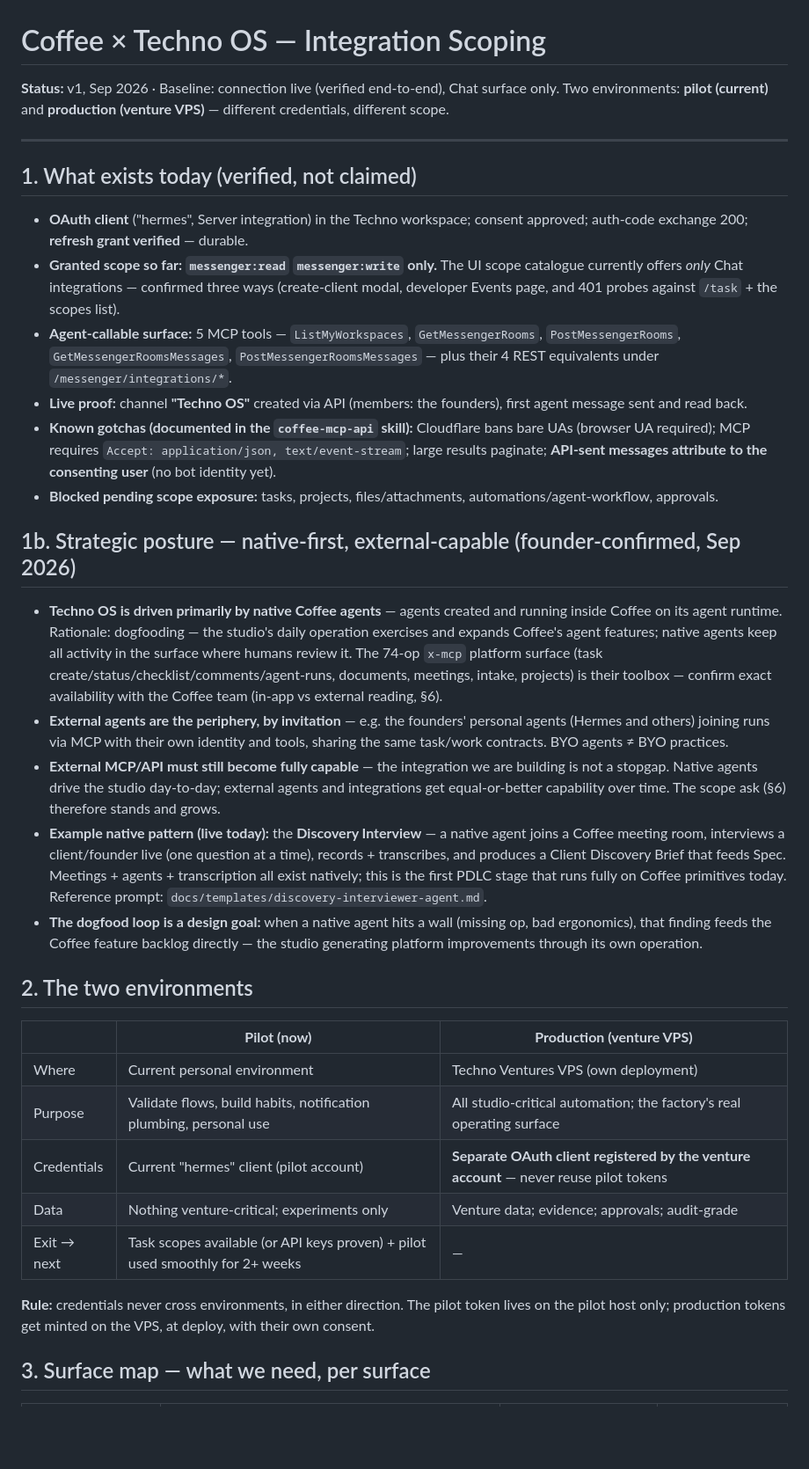
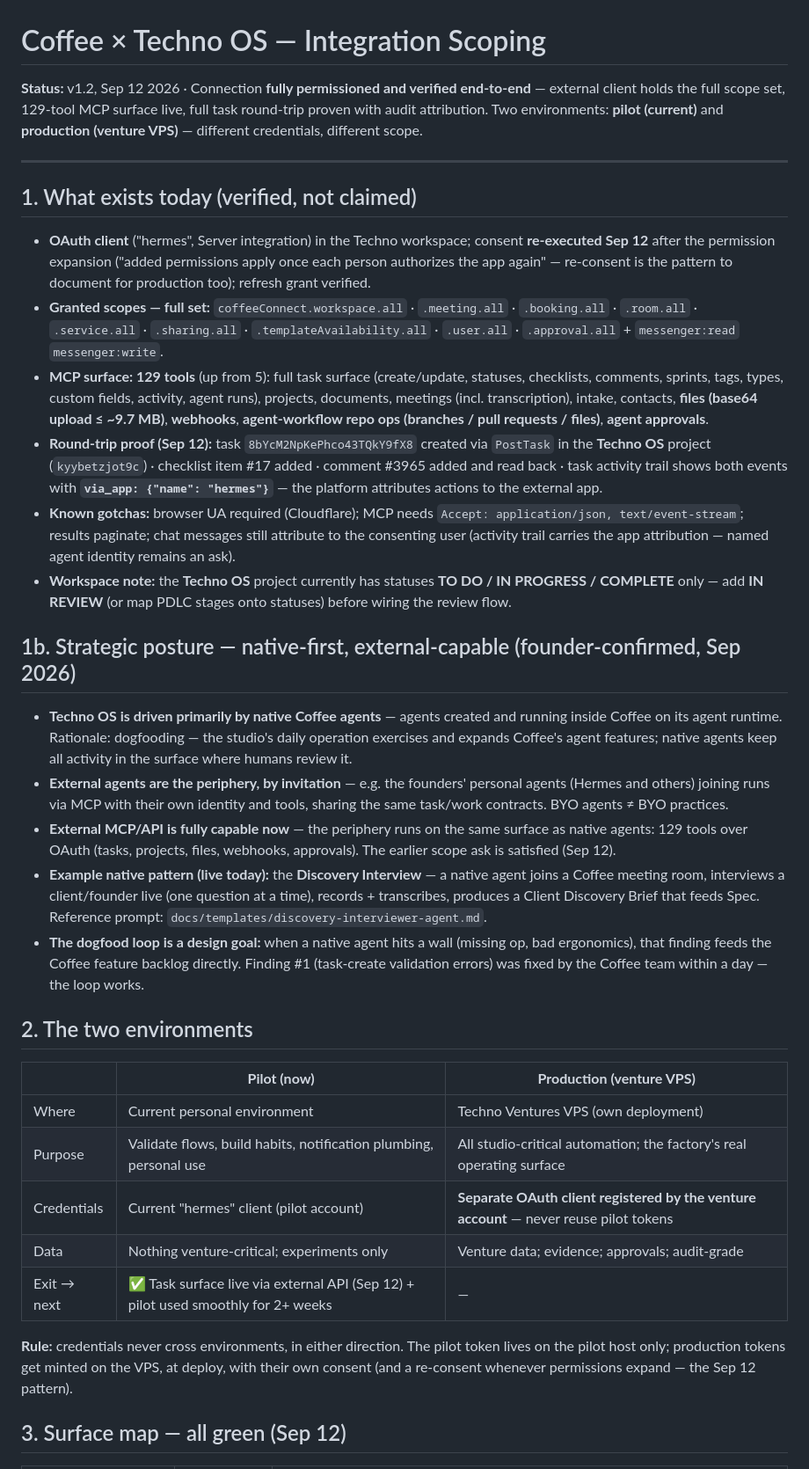
Before and after one commit to technodotventures/techno-factory, a Markdown page: docs/coffee-integration.md, the part around one of its changes. Shown at 88% size. Rendered like a GitHub page; blank space fills up the shorter version.

```diff
--- a/docs/coffee-integration.md
+++ b/docs/coffee-integration.md
@@ -1,25 +1,25 @@
 # Coffee × Techno OS — Integration Scoping
 
-**Status:** v1, Sep 2026 · Baseline: connection live (verified end-to-end), Chat surface only. Two environments: **pilot (current)** and **production (venture VPS)** — different credentials, different scope.
+**Status:** v1.2, Sep 12 2026 · Connection **fully permissioned and verified end-to-end** — external client holds the full scope set, 129-tool MCP surface live, full task round-trip proven with audit attribution. Two environments: **pilot (current)** and **production (venture VPS)** — different credentials, different scope.
 
 ---
 
 ## 1. What exists today (verified, not claimed)
 
-- **OAuth client** ("hermes", Server integration) in the Techno workspace; consent approved; auth-code exchange 200; **refresh grant verified** — durable.
-- **Granted scope so far: `messenger:read` `messenger:write` only.** The UI scope catalogue currently offers *only* Chat integrations — confirmed three ways (create-client modal, developer Events page, and 401 probes against `/task` + the scopes list).
-- **Agent-callable surface:** 5 MCP tools — `ListMyWorkspaces`, `GetMessengerRooms`, `PostMessengerRooms`, `GetMessengerRoomsMessages`, `PostMessengerRoomsMessages` — plus their 4 REST equivalents under `/messenger/integrations/*`.
-- **Live proof:** channel **"Techno OS"** created via API (members: the founders), first agent message sent and read back.
-- **Known gotchas (documented in the `coffee-mcp-api` skill):** Cloudflare bans bare UAs (browser UA required); MCP requires `Accept: application/json, text/event-stream`; large results paginate; **API-sent messages attribute to the consenting user** (no bot identity yet).
-- **Blocked pending scope exposure:** tasks, projects, files/attachments, automations/agent-workflow, approvals.
+- **OAuth client** ("hermes", Server integration) in the Techno workspace; consent **re-executed Sep 12** after the permission expansion ("added permissions apply once each person authorizes the app again" — re-consent is the pattern to document for production too); refresh grant verified.
+- **Granted scopes — full set:** `coffeeConnect.workspace.all` · `.meeting.all` · `.booking.all` · `.room.all` · `.service.all` · `.sharing.all` · `.templateAvailability.all` · `.user.all` · `.approval.all` + `messenger:read` `messenger:write`.
+- **MCP surface: 129 tools** (up from 5): full task surface (create/update, statuses, checklists, comments, sprints, tags, types, custom fields, activity, agent runs), projects, documents, meetings (incl. transcription), intake, contacts, **files (base64 upload ≤ ~9.7 MB)**, **webhooks**, **agent-workflow repo ops (branches / pull requests / files)**, **agent approvals**.
+- **Round-trip proof (Sep 12):** task `8bYcM2NpKePhco43TQkY9fX8` created via `PostTask` in the **Techno OS** project (`kyybetzjot9c`) · checklist item #17 added · comment #3965 added and read back · task activity trail shows both events with **`via_app: {"name": "hermes"}`** — the platform attributes actions to the external app.
+- **Known gotchas:** browser UA required (Cloudflare); MCP needs `Accept: application/json, text/event-stream`; results paginate; chat messages still attribute to the consenting user (activity trail carries the app attribution — named agent identity remains an ask).
+- **Workspace note:** the **Techno OS** project currently has statuses **TO DO / IN PROGRESS / COMPLETE** only — add **IN REVIEW** (or map PDLC stages onto statuses) before wiring the review flow.
 
 ## 1b. Strategic posture — native-first, external-capable (founder-confirmed, Sep 2026)
 
-- **Techno OS is driven primarily by native Coffee agents** — agents created and running inside Coffee on its agent runtime. Rationale: dogfooding — the studio's daily operation exercises and expands Coffee's agent features; native agents keep all activity in the surface where humans review it. The 74-op `x-mcp` platform surface (task create/status/checklist/comments/agent-runs, documents, meetings, intake, projects) is their toolbox — confirm exact availability with the Coffee team (in-app vs external reading, §6).
+- **Techno OS is driven primarily by native Coffee agents** — agents created and running inside Coffee on its agent runtime. Rationale: dogfooding — the studio's daily operation exercises and expands Coffee's agent features; native agents keep all activity in the surface where humans review it.
 - **External agents are the periphery, by invitation** — e.g. the founders' personal agents (Hermes and others) joining runs via MCP with their own identity and tools, sharing the same task/work contracts. BYO agents ≠ BYO practices.
-- **External MCP/API must still become fully capable** — the integration we are building is not a stopgap. Native agents drive the studio day-to-day; external agents and integrations get equal-or-better capability over time. The scope ask (§6) therefore stands and grows.
-- **Example native pattern (live today):** the **Discovery Interview** — a native agent joins a Coffee meeting room, interviews a client/founder live (one question at a time), records + transcribes, and produces a Client Discovery Brief that feeds Spec. Meetings + agents + transcription all exist natively; this is the first PDLC stage that runs fully on Coffee primitives today. Reference prompt: `docs/templates/discovery-interviewer-agent.md`.
-- **The dogfood loop is a design goal:** when a native agent hits a wall (missing op, bad ergonomics), that finding feeds the Coffee feature backlog directly — the studio generating platform improvements through its own operation.
+- **External MCP/API is fully capable now** — the periphery runs on the same surface as native agents: 129 tools over OAuth (tasks, projects, files, webhooks, approvals). The earlier scope ask is satisfied (Sep 12).
+- **Example native pattern (live today):** the **Discovery Interview** — a native agent joins a Coffee meeting room, interviews a client/founder live (one question at a time), records + transcribes, produces a Client Discovery Brief that feeds Spec. Reference prompt: `docs/templates/discovery-interviewer-agent.md`.
+- **The dogfood loop is a design goal:** when a native agent hits a wall (missing op, bad ergonomics), that finding feeds the Coffee feature backlog directly. Finding #1 (task-create validation errors) was fixed by the Coffee team within a day — the loop works.
 
 ## 2. The two environments
 
@@ -29,9 +29,9 @@
 | Purpose | Validate flows, build habits, notification plumbing, personal use | All studio-critical automation; the factory's real operating surface |
 | Credentials | Current "hermes" client (pilot account) | **Separate OAuth client registered by the venture account** — never reuse pilot tokens |
 | Data | Nothing venture-critical; experiments only | Venture data; evidence; approvals; audit-grade |
-| Exit → next | Task scopes available (or API keys proven) + pilot used smoothly for 2+ weeks | — |
+| Exit → next | ✅ Task surface live via external API (Sep 12) + pilot used smoothly for 2+ weeks | — |
 
-**Rule:** credentials never cross environments, in either direction. The pilot token lives on the pilot host only; production tokens get minted on the VPS, at deploy, with their own consent.
+**Rule:** credentials never cross environments, in either direction. The pilot token lives on the pilot host only; production tokens get minted on the VPS, at deploy, with their own consent (and a re-consent whenever permissions expand — the Sep 12 pattern).
 
-## 3. Surface map — what we need, per surface
+## 3. Surface map — all green (Sep 12)
 
```
Also changed, not shown: other parts of docs/coffee-integration.md (+37 -44 lines).
